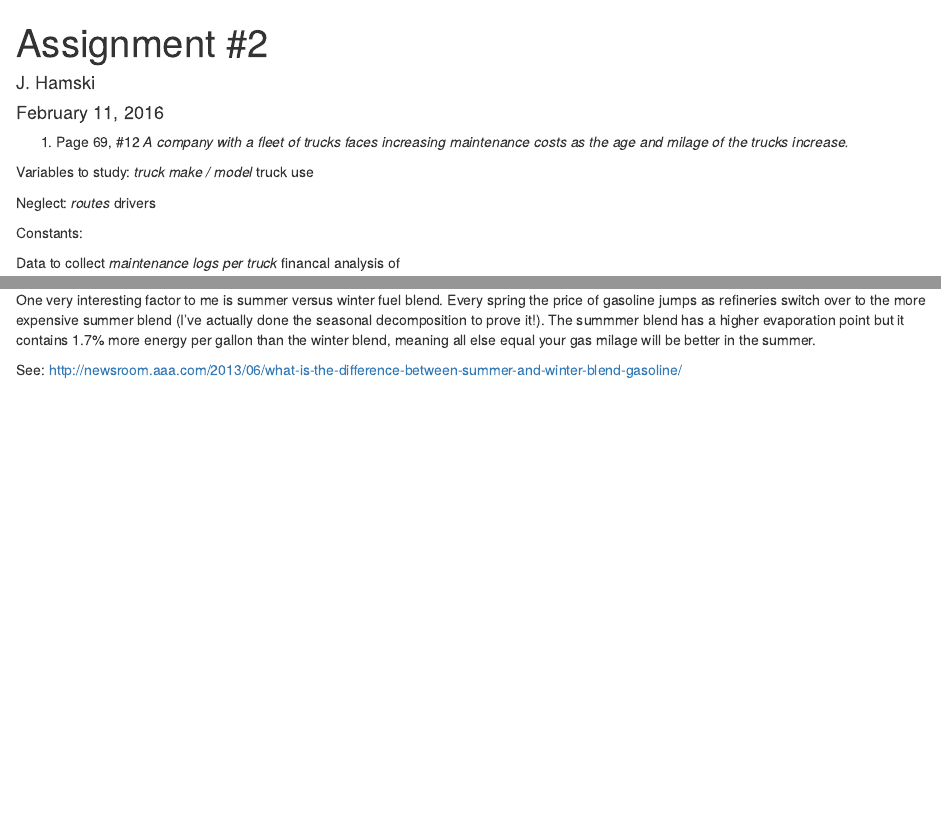
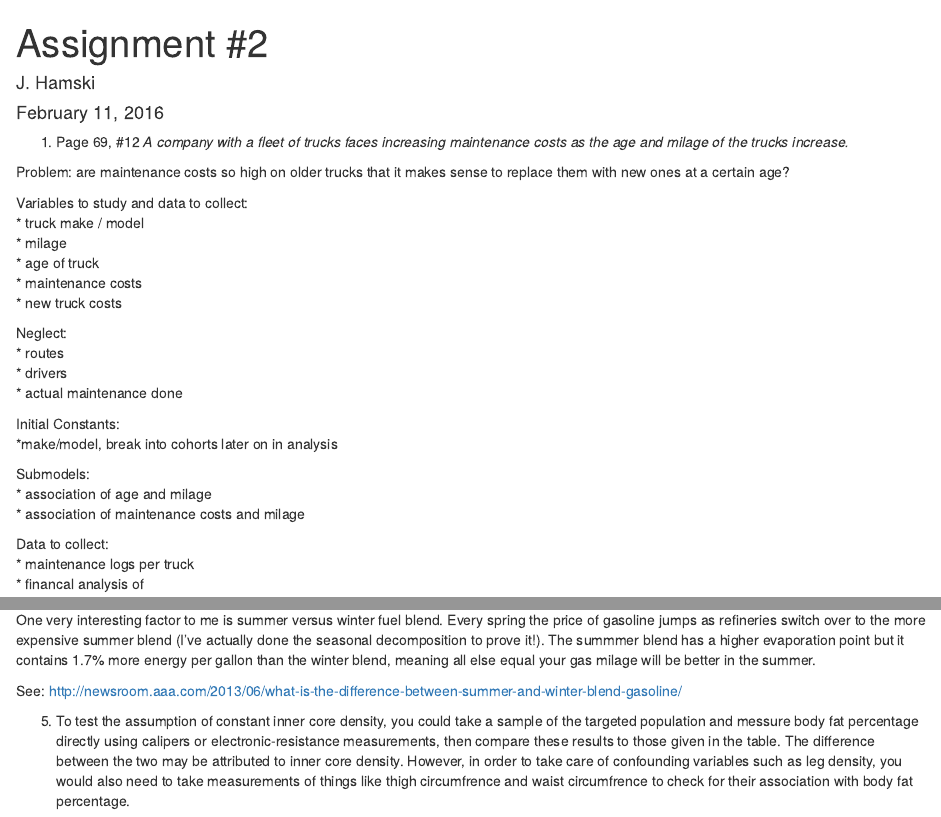
Before and after one commit to christinataylor/IS609-MathModeling-Assignments-Spring2016, an R Markdown document (Assignment 2/james_hamski_hw2.Rmd): the page in a window 1100 px wide, from its top, and a second part further down, joined at a grey line. Rendered offline with R 4.5, knitr and Pandoc, with nearby package versions.

Commit message:
Assignment 2 as submitted

```diff
--- a/Assignment 2/james_hamski_hw2.Rmd
+++ b/Assignment 2/james_hamski_hw2.Rmd
@@ -8,19 +8,31 @@ output: html_document
 1. Page 69, #12
 *A company with a fleet of trucks faces increasing maintenance costs as the age and milage of the trucks increase.*
 
-Variables to study:
-*truck make / model
-*truck use
+Problem: are maintenance costs so high on older trucks that it makes sense to replace them with new ones at a certain age?
+
+Variables to study and data to collect:
+* truck make / model
+* milage
+* age of truck
+* maintenance costs
+* new truck costs
 
 Neglect:
-*routes
-*drivers
+* routes
+* drivers
+* actual maintenance done
 
-Constants:
+Initial Constants:
+*make/model, break into cohorts later on in analysis
 
-Data to collect
-*maintenance logs per truck
-*financal analysis of
+Submodels:
+* association of age and milage
+* association of maintenance costs and milage
+
+
+Data to collect:
+* maintenance logs per truck
+* financal analysis of
 
 
 2.
@@ -116,3 +128,4 @@ See:
 http://newsroom.aaa.com/2013/06/what-is-the-difference-between-summer-and-winter-blend-gasoline/
 
 5.
+To test the assumption of constant inner core density, you could take a sample of the targeted population and messure body fat percentage directly using calipers or electronic-resistance measurements, then compare these results to those given in the table. The difference between the two may be attributed to inner core density. However, in order to take care of confounding variables such as leg density, you would also need to take measurements of things like thigh circumfrence and waist circumfrence to check for their association with body fat percentage.
```
